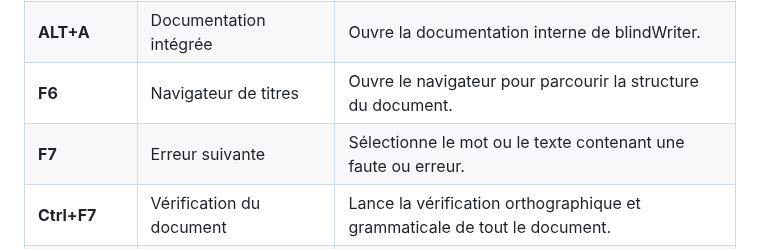
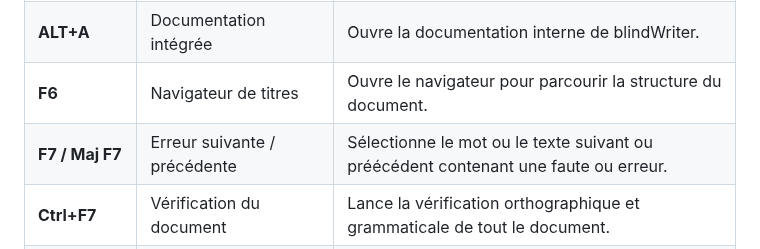
Before and after one commit to 1-pablo-rodriguez/LisioWriter, a Markdown page: README.md, the part around the change. GitHub-like rendering.

Commit message:
Update F7 key binding description in README

```diff
--- a/README.md
+++ b/README.md
@@ -93,7 +93,7 @@ Le tableau ci-dessous illustre quelques fonctions pratiques de blindWriter acces
 | **F4 / Maj+F4**| Navigation par marque-page  | Passe rapidement au marque-page suivant ou au marque-page précédent.   |
 | **ALT+A**      | Documentation intégrée | Ouvre la documentation interne de blindWriter.                              |
 | **F6**         | Navigateur de titres   | Ouvre le navigateur pour parcourir la structure du document.                |
-| **F7**         | Erreur suivante     | Sélectionne le mot ou le texte contenant une faute ou erreur.              |
+| **F7 / Maj F7** | Erreur suivante / précédente  | Sélectionne le mot ou le texte suivant ou préécédent contenant une faute ou erreur. |
 | **Ctrl+F7**    | Vérification du document   | Lance la vérification orthographique et grammaticale de tout le document.   |
 | **Ctrl+F2**    | Marque-page            | Ajoute un marque-page annoté dans le document.                              |
 
```
